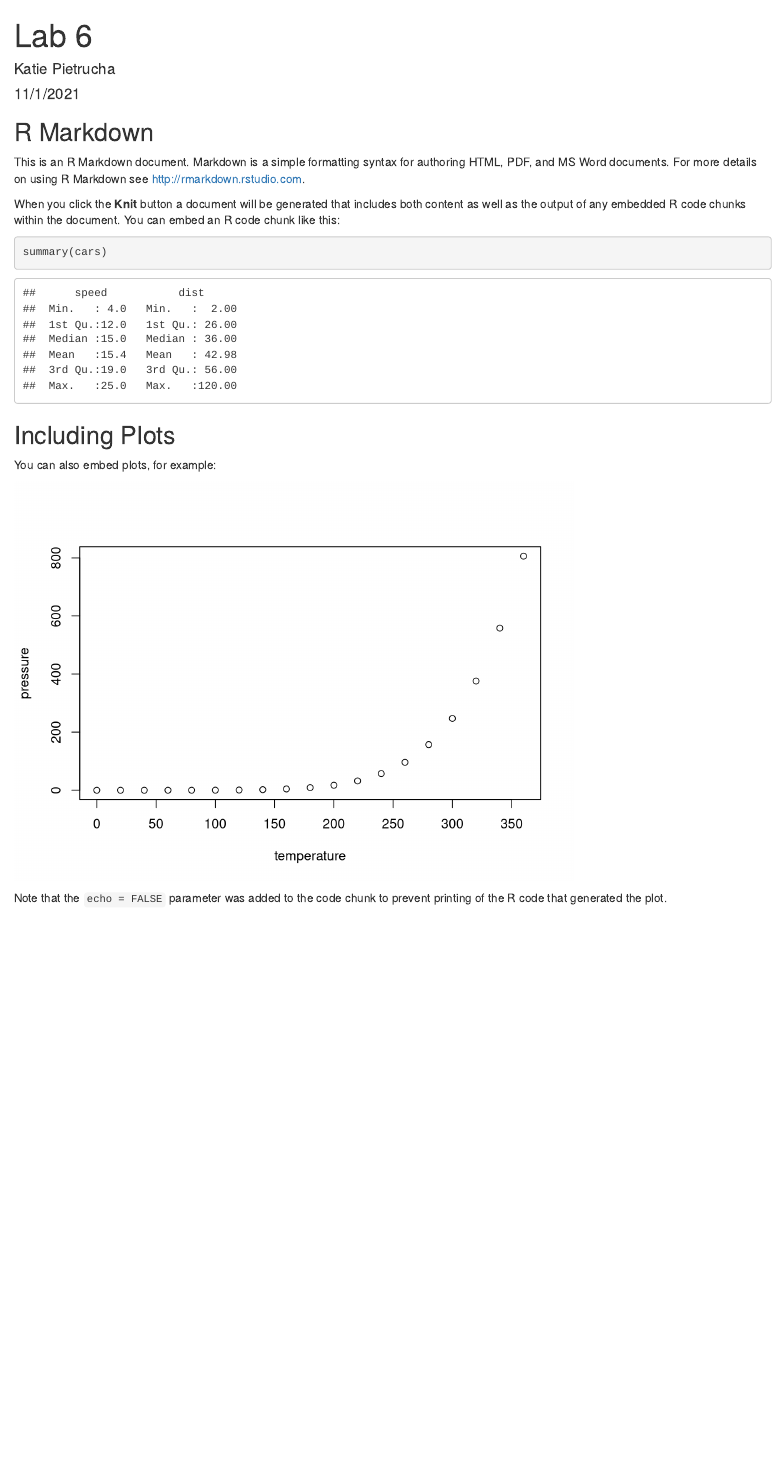
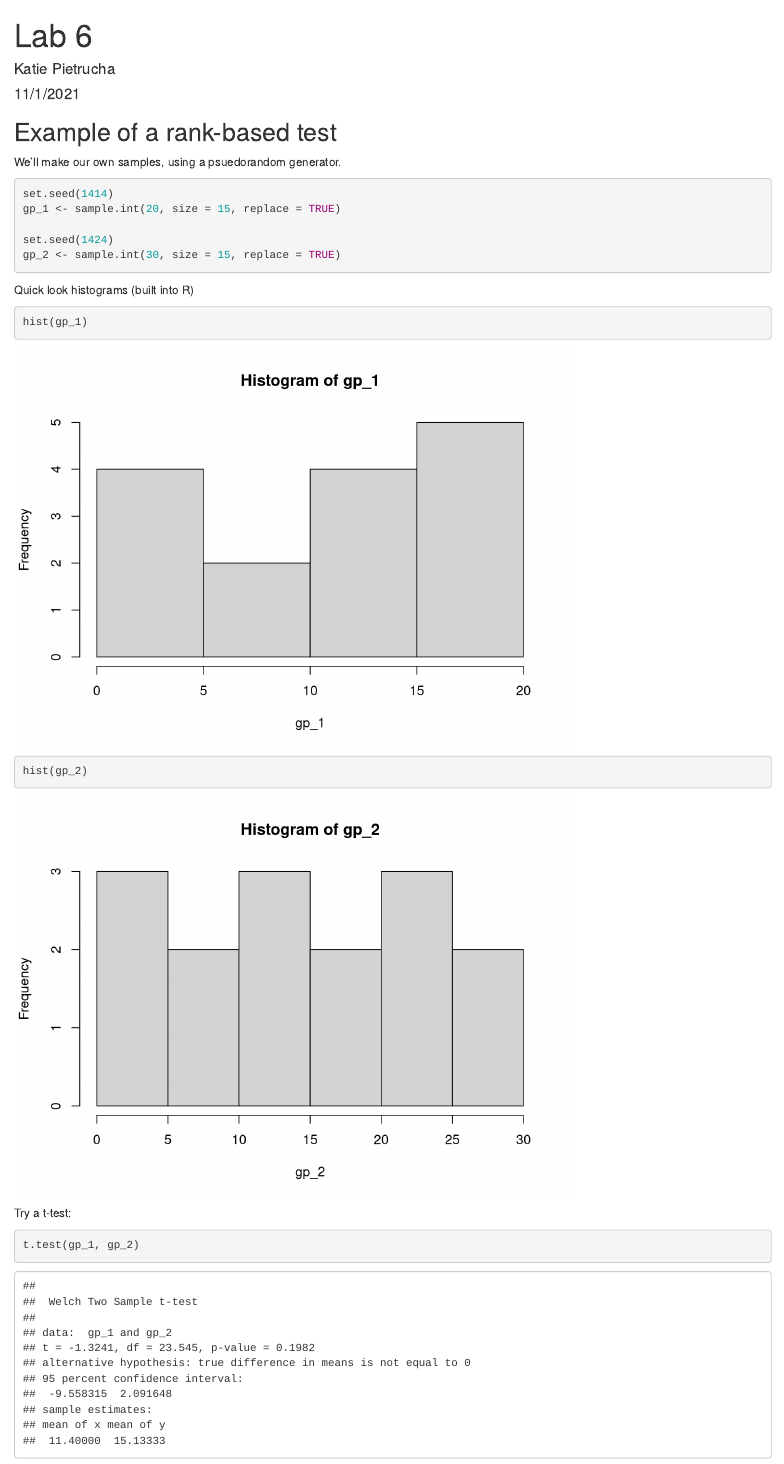
Before and after one commit to k-pietrucha/esm206_lab6, an R Markdown document (esm206_lab6.Rmd): the page in a window 1100 px wide, from its top. Rendered offline with R 4.5, knitr and Pandoc, with nearby package versions.

Commit message:
Working on lab key

````diff
--- a/esm206_lab6.Rmd
+++ b/esm206_lab6.Rmd
@@ -10,21 +15,25 @@ knitr::opts_chunk$set(echo = TRUE)
 ```
 
-## R Markdown
+## Example of a rank-based test
 
-This is an R Markdown document. Markdown is a simple formatting syntax for authoring HTML, PDF, and MS Word documents. For more details on using R Markdown see <http://rmarkdown.rstudio.com>.
+We'll make our own samples, using a psuedorandom generator.
 
-When you click the **Knit** button a document will be generated that includes both content as well as the output of any embedded R code chunks within the document. You can embed an R code chunk like this:
+```{r}
+set.seed(1414)
+gp_1 <- sample.int(20, size = 15, replace = TRUE)
 
-```{r cars}
-summary(cars)
+set.seed(1424)
+gp_2 <- sample.int(30, size = 15, replace = TRUE)
 ```
 
-## Including Plots
+Quick look histograms (built into R)
 
-You can also embed plots, for example:
+```{r}
+hist(gp_1)
 
-```{r pressure, echo=FALSE}
-plot(pressure)
+hist(gp_2)
 ```
 
-Note that the `echo = FALSE` parameter was added to the code chunk to prevent printing of the R code that generated the plot.
+Try a t-test:
+```{r}
+t.test(gp_1, gp_2)
````
Also changed, not shown: esm206_lab6.Rmd (31 more changed lines).
